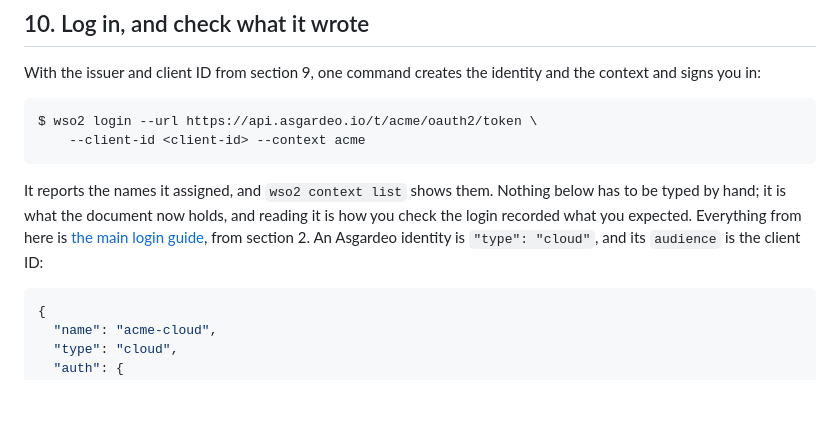
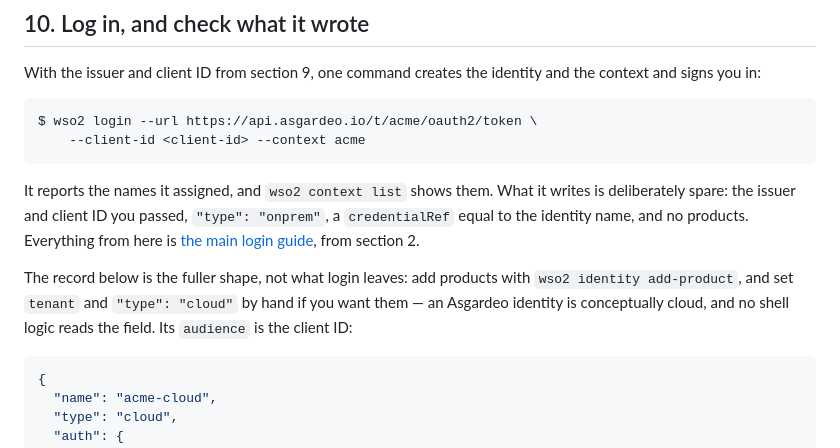
Before and after one commit to kanushka/wso2-cli, a Markdown page: docs/guides/login-asgardeo.md, the part around the change. Drawn GitHub-style; blank space fills up the shorter version.

Commit message:
docs(guides): say what login actually writes, not the fuller record

````diff
--- a/docs/guides/login-asgardeo.md
+++ b/docs/guides/login-asgardeo.md
@@ -253,11 +253,16 @@ $ wso2 login --url https://api.asgardeo.io/t/acme/oauth2/token \
     --client-id <client-id> --context acme
 ```
 
-It reports the names it assigned, and `wso2 context list` shows them. Nothing
-below has to be typed by hand; it is what the document now holds, and reading
-it is how you check the login recorded what you expected. Everything from here
-is [the main login guide](login.md), from section 2. An Asgardeo identity is
-`"type": "cloud"`, and its `audience` is the client ID:
+It reports the names it assigned, and `wso2 context list` shows them.
+What it writes is deliberately spare: the issuer and client ID you passed,
+`"type": "onprem"`, a `credentialRef` equal to the identity name, and no
+products. Everything from here is [the main login guide](login.md), from
+section 2.
+
+The record below is the fuller shape, not what login leaves: add products with
+`wso2 identity add-product`, and set `tenant` and `"type": "cloud"` by hand if
+you want them — an Asgardeo identity is conceptually cloud, and no shell logic
+reads the field. Its `audience` is the client ID:
 
 ```json
 {
````
Also changed, not shown: docs/guides/login-identity-server.md (+9 -4 lines), docs/guides/login-thunder.md (+8 -3 lines).
